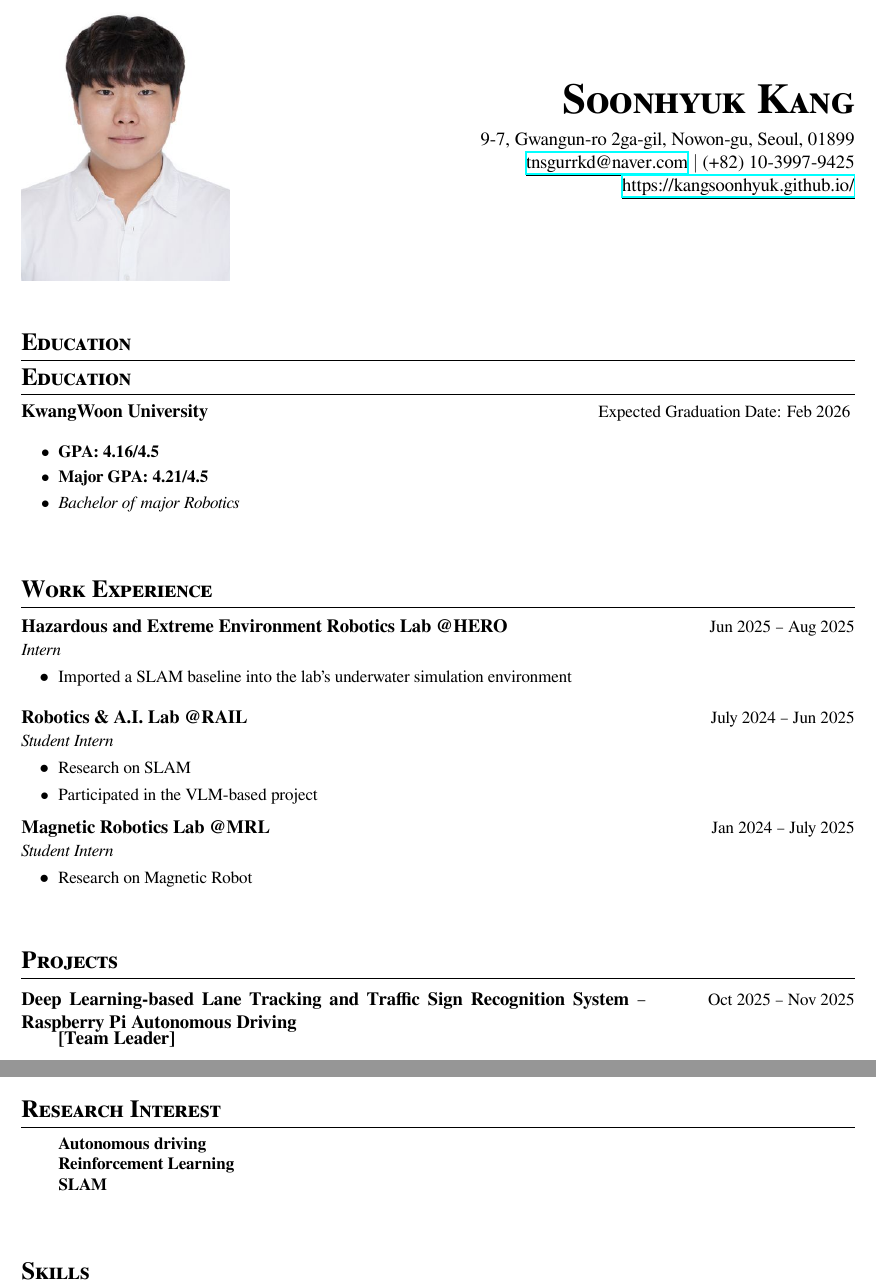
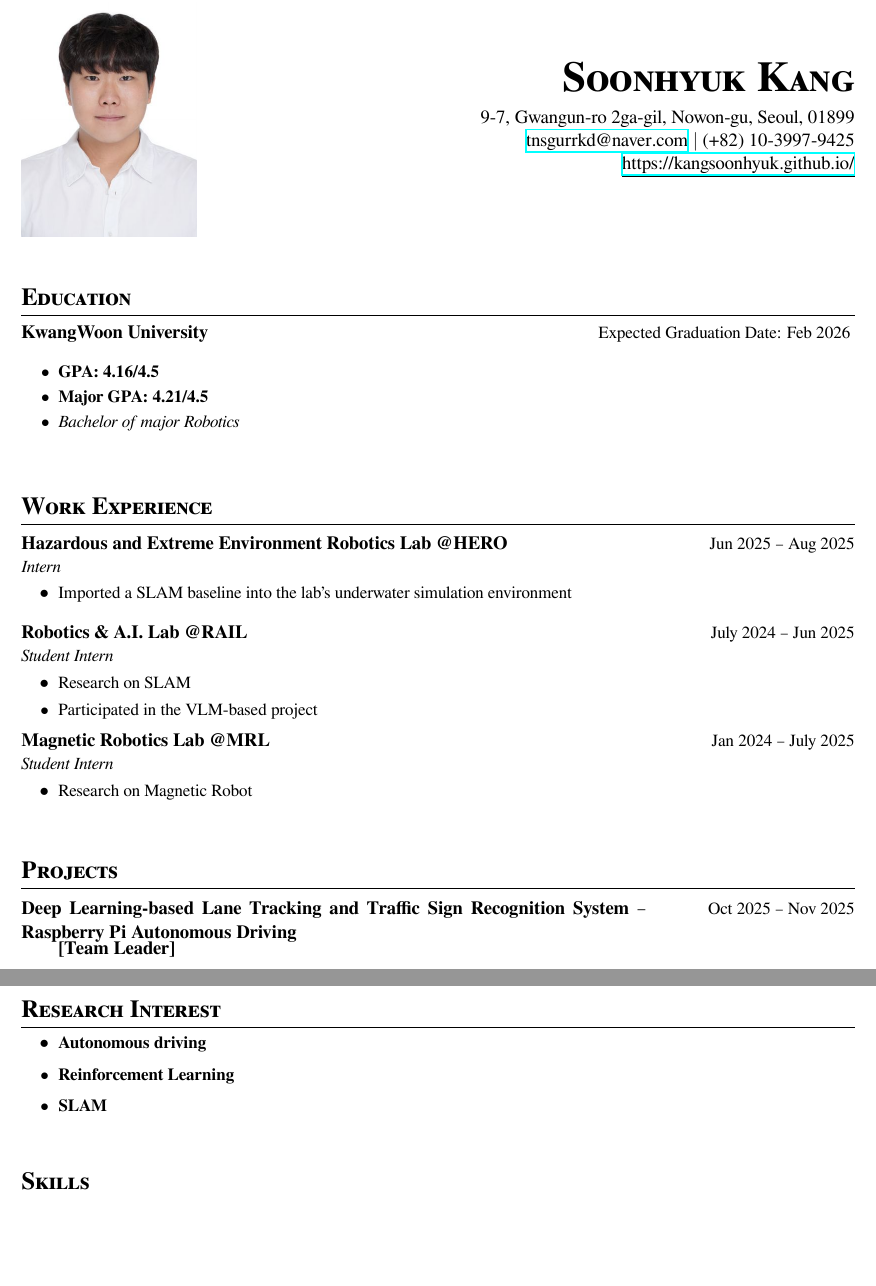
Before and after one commit to Kangsoonhyuk/kangsoonhyuk_CV, a LaTeX CV (resume.tex): two parts of pages 1 and 3 of 3, joined at a grey line, cut so that both start at the same text, the shorter picture padded with empty space. Compiled offline with XeLaTeX.

Commit message:
Fix: Remove duplicate Education header, style Research Interest, resize photo

```diff
--- a/resume.tex
+++ b/resume.tex
@@ -60,11 +60,11 @@
 %----------HEADER----------
 % Profile picture and contact info
 \noindent
-\begin{minipage}[c]{0.25\textwidth}
+\begin{minipage}[c]{0.21\textwidth}
     \includegraphics[width=\linewidth]{profile.png}
 \end{minipage}%
 \hfill
-\begin{minipage}[c]{0.70\textwidth}
+\begin{minipage}[c]{0.74\textwidth}
     \begin{flushright} % Changed to right alignment
         \textbf{\Huge \scshape Soonhyuk Kang} \\ \vspace{5pt}
         9-7, Gwangun-ro 2ga-gil, Nowon-gu, Seoul, 01899 \\
@@ -77,7 +77,6 @@
 \vspace{15pt} % Increased lower spacing
 
 %-----------EDUCATION-----------
-\section{Education}
 \section{Education}
   \begin{itemize}[leftmargin=0in, label={}, labelsep=0pt]
     \item \textbf{KwangWoon University} \hfill \small Expected Graduation Date: Feb 2026
@@ -238,13 +237,11 @@
 %-----------RESEARCH INTEREST-----------
 \vspace{10pt}
 \section{Research Interest}
- \begin{itemize}[leftmargin=0.3in, label={}, labelsep=0pt]
-    \small{\item{
-     \textbf{Autonomous driving} \\
-     \textbf{Reinforcement Learning} \\
-     \textbf{SLAM}
-    }}
- \end{itemize}
+  \resumeItemListStart
+    \resumeItem{\textbf{Autonomous driving}}
+    \resumeItem{\textbf{Reinforcement Learning}}
+    \resumeItem{\textbf{SLAM}}
+  \resumeItemListEnd
 
 
 %-----------SKILLS-----------
```
Also changed, not shown: kangsoonhyuk_CV.pdf.
